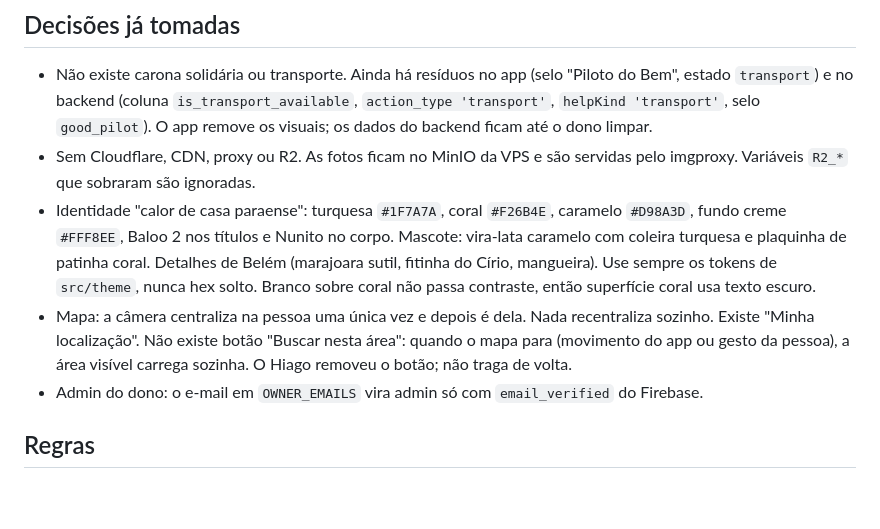
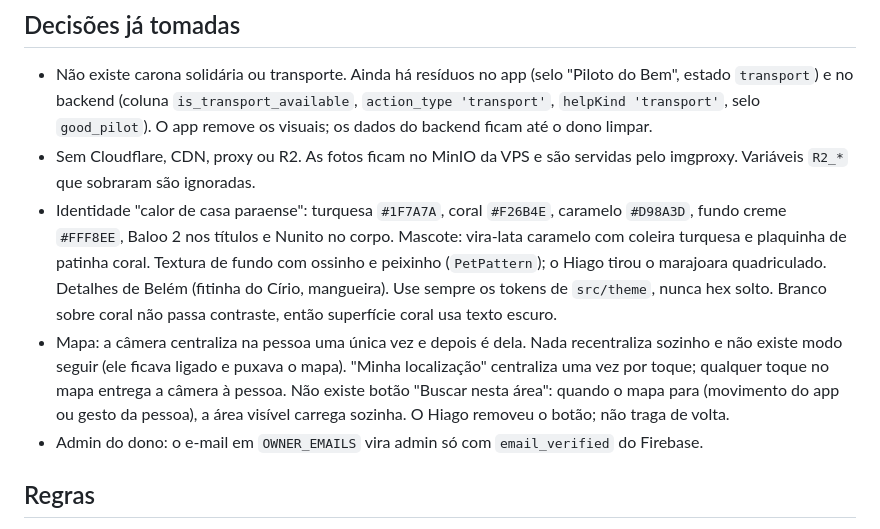
Before and after one commit to Hiagomda/adota, a Markdown page: CLAUDE.md, the part around the change. GitHub-like rendering; blank space fills up the shorter version.

Commit message:
docs: record the map without follow mode and the bone-and-fish texture
Co-Authored-By: Claude Opus 5.5 <noreply@anthropic.com>

```diff
--- a/CLAUDE.md
+++ b/CLAUDE.md
@@ -130,8 +130,8 @@ download/                     página de download servida pelo container `downlo
 
 - Não existe carona solidária ou transporte. Ainda há resíduos no app (selo "Piloto do Bem", estado `transport`) e no backend (coluna `is_transport_available`, `action_type 'transport'`, `helpKind 'transport'`, selo `good_pilot`). O app remove os visuais; os dados do backend ficam até o dono limpar.
 - Sem Cloudflare, CDN, proxy ou R2. As fotos ficam no MinIO da VPS e são servidas pelo imgproxy. Variáveis `R2_*` que sobraram são ignoradas.
-- Identidade "calor de casa paraense": turquesa `#1F7A7A`, coral `#F26B4E`, caramelo `#D98A3D`, fundo creme `#FFF8EE`, Baloo 2 nos títulos e Nunito no corpo. Mascote: vira-lata caramelo com coleira turquesa e plaquinha de patinha coral. Detalhes de Belém (marajoara sutil, fitinha do Círio, mangueira). Use sempre os tokens de `src/theme`, nunca hex solto. Branco sobre coral não passa contraste, então superfície coral usa texto escuro.
-- Mapa: a câmera centraliza na pessoa uma única vez e depois é dela. Nada recentraliza sozinho. Existe "Minha localização". Não existe botão "Buscar nesta área": quando o mapa para (movimento do app ou gesto da pessoa), a área visível carrega sozinha. O Hiago removeu o botão; não traga de volta.
+- Identidade "calor de casa paraense": turquesa `#1F7A7A`, coral `#F26B4E`, caramelo `#D98A3D`, fundo creme `#FFF8EE`, Baloo 2 nos títulos e Nunito no corpo. Mascote: vira-lata caramelo com coleira turquesa e plaquinha de patinha coral. Textura de fundo com ossinho e peixinho (`PetPattern`); o Hiago tirou o marajoara quadriculado. Detalhes de Belém (fitinha do Círio, mangueira). Use sempre os tokens de `src/theme`, nunca hex solto. Branco sobre coral não passa contraste, então superfície coral usa texto escuro.
+- Mapa: a câmera centraliza na pessoa uma única vez e depois é dela. Nada recentraliza sozinho e não existe modo seguir (ele ficava ligado e puxava o mapa). "Minha localização" centraliza uma vez por toque; qualquer toque no mapa entrega a câmera à pessoa. Não existe botão "Buscar nesta área": quando o mapa para (movimento do app ou gesto da pessoa), a área visível carrega sozinha. O Hiago removeu o botão; não traga de volta.
 - Admin do dono: o e-mail em `OWNER_EMAILS` vira admin só com `email_verified` do Firebase.
 
 ## Regras
```
